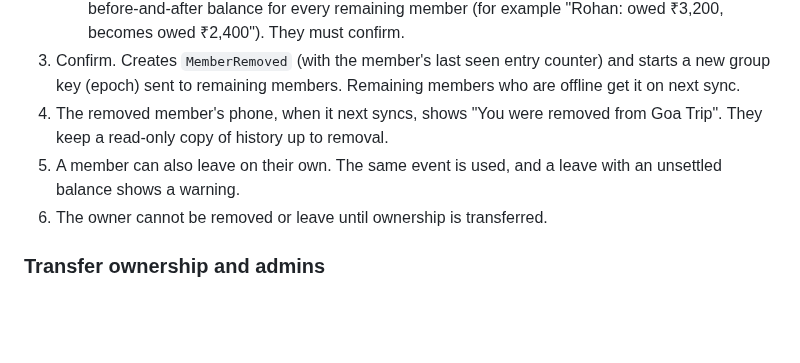
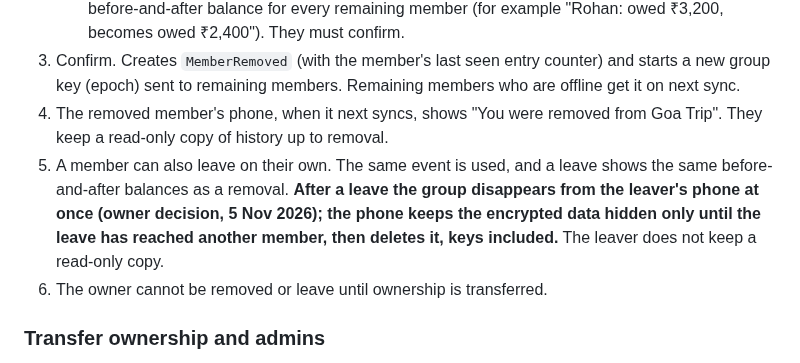
Before and after one commit to ownspace-in/owntally, a Markdown page: docs/DESIGN.md, the part around the change. GitHub-like rendering; blank space fills up the shorter version.

```diff
--- a/docs/DESIGN.md
+++ b/docs/DESIGN.md
@@ -225,7 +225,7 @@ Name, optional icon colour, currency (default INR). The creator becomes owner an
    Before confirming, the admin sees a before-and-after balance for every remaining member (for example "Rohan: owed ₹3,200, becomes owed ₹2,400"). They must confirm.
 3. Confirm. Creates `MemberRemoved` (with the member's last seen entry counter) and starts a new group key (epoch) sent to remaining members. Remaining members who are offline get it on next sync.
 4. The removed member's phone, when it next syncs, shows "You were removed from Goa Trip". They keep a read-only copy of history up to removal.
-5. A member can also leave on their own. The same event is used, and a leave with an unsettled balance shows a warning.
+5. A member can also leave on their own. The same event is used, and a leave shows the same before-and-after balances as a removal. **After a leave the group disappears from the leaver's phone at once (owner decision, 5 Nov 2026); the phone keeps the encrypted data hidden only until the leave has reached another member, then deletes it, keys included.** The leaver does not keep a read-only copy.
 6. The owner cannot be removed or leave until ownership is transferred.
 
 ### Transfer ownership and admins
```
Also changed, not shown: docs/BUILD_PLAN.md (+2 -0 lines), docs/tasks/M4-membership.md (+10 -4 lines).
